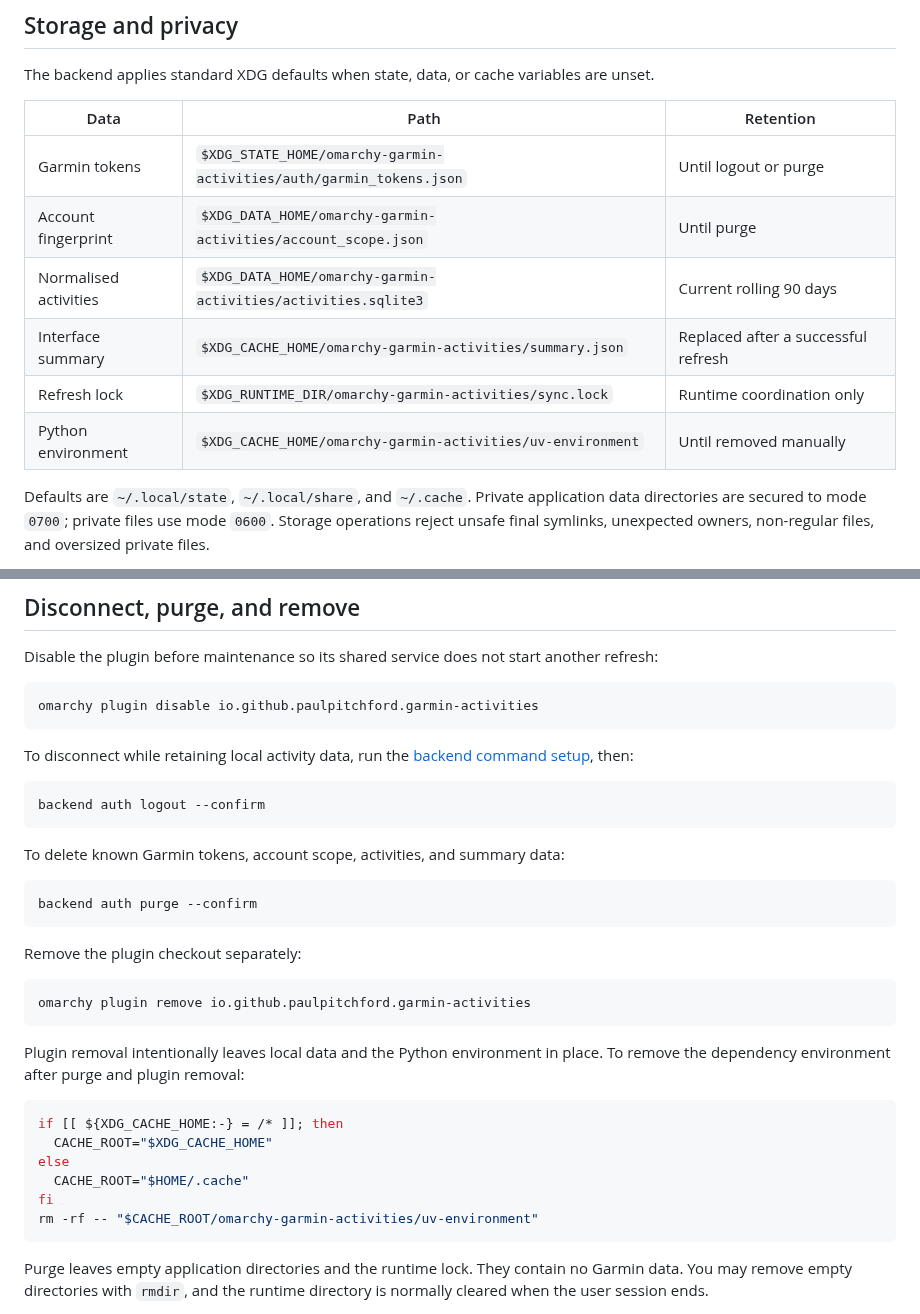
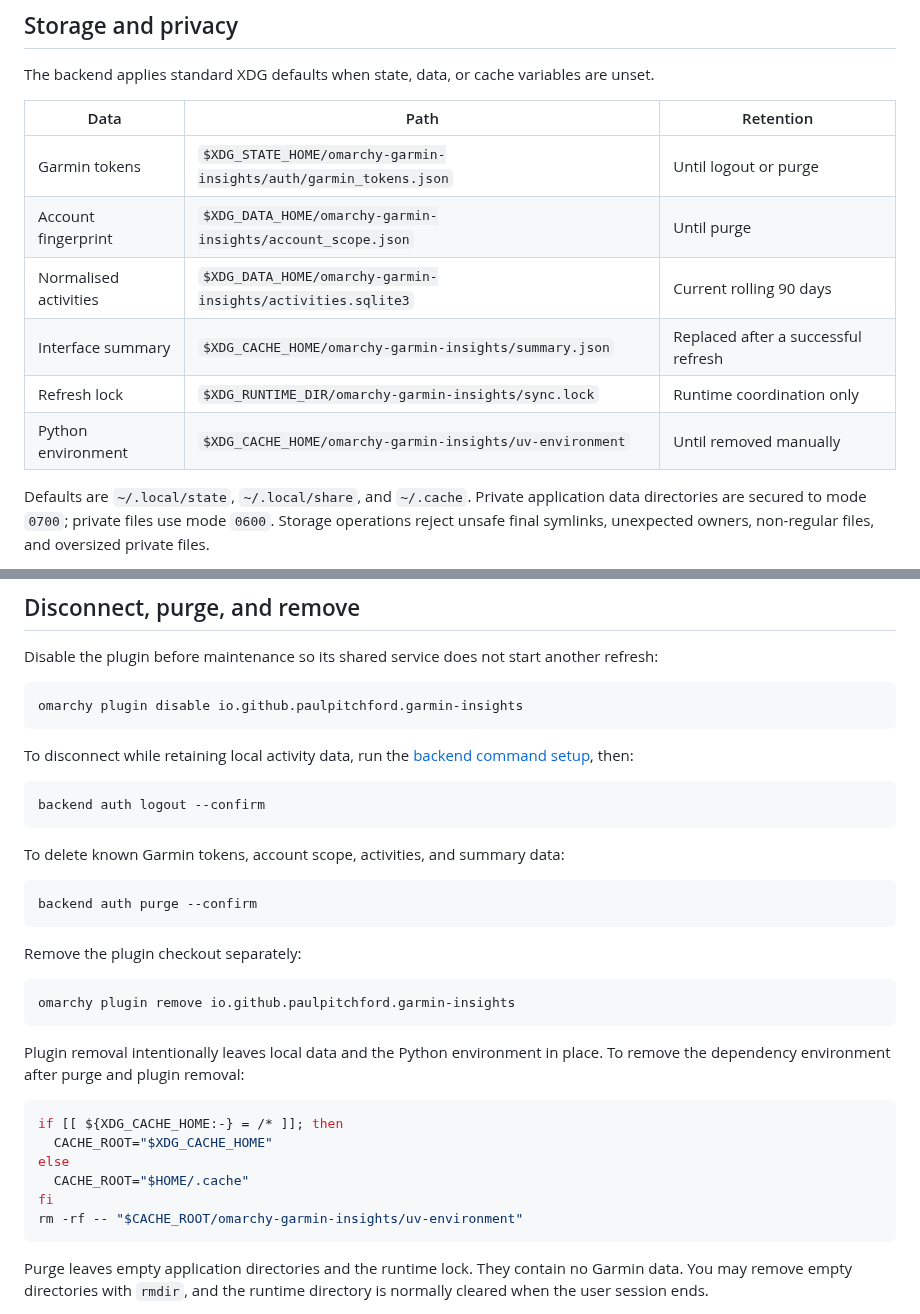
Before and after one commit to paulpitchford/omarchy-garmin-insights, a Markdown page: README.md, 2 parts joined by grey strips. Rendered like a GitHub page.

````diff
--- a/README.md
+++ b/README.md
@@ -180,12 +180,12 @@ The backend applies standard XDG defaults when state, data, or cache variables a
 
 | Data | Path | Retention |
 |---|---|---|
-| Garmin tokens | `$XDG_STATE_HOME/omarchy-garmin-activities/auth/garmin_tokens.json` | Until logout or purge |
-| Account fingerprint | `$XDG_DATA_HOME/omarchy-garmin-activities/account_scope.json` | Until purge |
-| Normalised activities | `$XDG_DATA_HOME/omarchy-garmin-activities/activities.sqlite3` | Current rolling 90 days |
-| Interface summary | `$XDG_CACHE_HOME/omarchy-garmin-activities/summary.json` | Replaced after a successful refresh |
-| Refresh lock | `$XDG_RUNTIME_DIR/omarchy-garmin-activities/sync.lock` | Runtime coordination only |
-| Python environment | `$XDG_CACHE_HOME/omarchy-garmin-activities/uv-environment` | Until removed manually |
+| Garmin tokens | `$XDG_STATE_HOME/omarchy-garmin-insights/auth/garmin_tokens.json` | Until logout or purge |
+| Account fingerprint | `$XDG_DATA_HOME/omarchy-garmin-insights/account_scope.json` | Until purge |
+| Normalised activities | `$XDG_DATA_HOME/omarchy-garmin-insights/activities.sqlite3` | Current rolling 90 days |
+| Interface summary | `$XDG_CACHE_HOME/omarchy-garmin-insights/summary.json` | Replaced after a successful refresh |
+| Refresh lock | `$XDG_RUNTIME_DIR/omarchy-garmin-insights/sync.lock` | Runtime coordination only |
+| Python environment | `$XDG_CACHE_HOME/omarchy-garmin-insights/uv-environment` | Until removed manually |
 
 Defaults are `~/.local/state`, `~/.local/share`, and `~/.cache`. Private application data directories are secured to mode `0700`; private files use mode `0600`. Storage operations reject unsafe final symlinks, unexpected owners, non-regular files, and oversized private files.
 
@@ -200,7 +200,7 @@ See [SECURITY.md](SECURITY.md) for reporting instructions and the complete secur
 Disable the plugin before maintenance so its shared service does not start another refresh:
 
 ```bash
-omarchy plugin disable io.github.paulpitchford.garmin-activities
+omarchy plugin disable io.github.paulpitchford.garmin-insights
 ```
 
 To disconnect while retaining local activity data, run the [backend command setup](#backend-commands), then:
@@ -218,7 +218,7 @@ backend auth purge --confirm
 Remove the plugin checkout separately:
 
 ```bash
-omarchy plugin remove io.github.paulpitchford.garmin-activities
+omarchy plugin remove io.github.paulpitchford.garmin-insights
 ```
 
 Plugin removal intentionally leaves local data and the Python environment in place. To remove the dependency environment after purge and plugin removal:
@@ -229,7 +229,7 @@ if [[ ${XDG_CACHE_HOME:-} = /* ]]; then
 else
   CACHE_ROOT="$HOME/.cache"
 fi
-rm -rf -- "$CACHE_ROOT/omarchy-garmin-activities/uv-environment"
+rm -rf -- "$CACHE_ROOT/omarchy-garmin-insights/uv-environment"
 ```
 
 Purge leaves empty application directories and the runtime lock. They contain no Garmin data. You may remove empty directories with `rmdir`, and the runtime directory is normally cleared when the user session ends.
````
Also changed, not shown: other parts of README.md (+21 -21 lines), AGENTS.md (+8 -8 lines), SECURITY.md (+3 -3 lines), preview.png, 13 other files.
